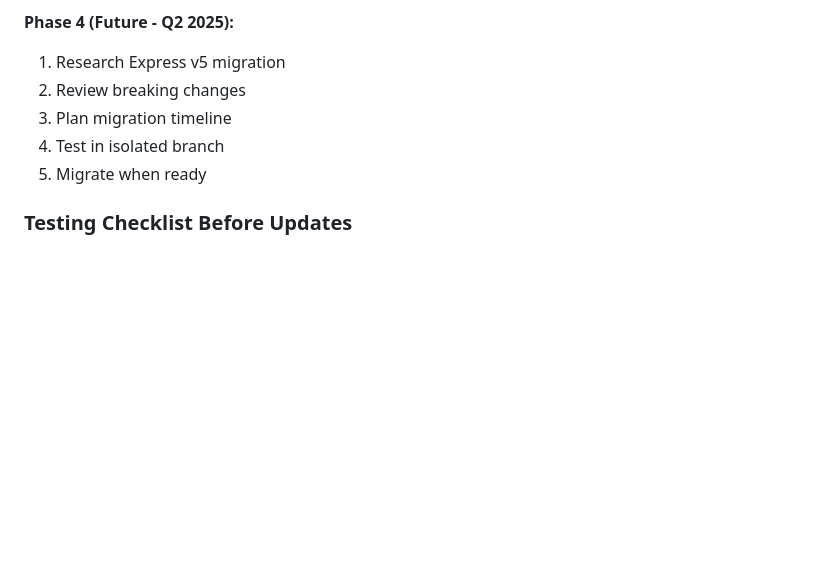
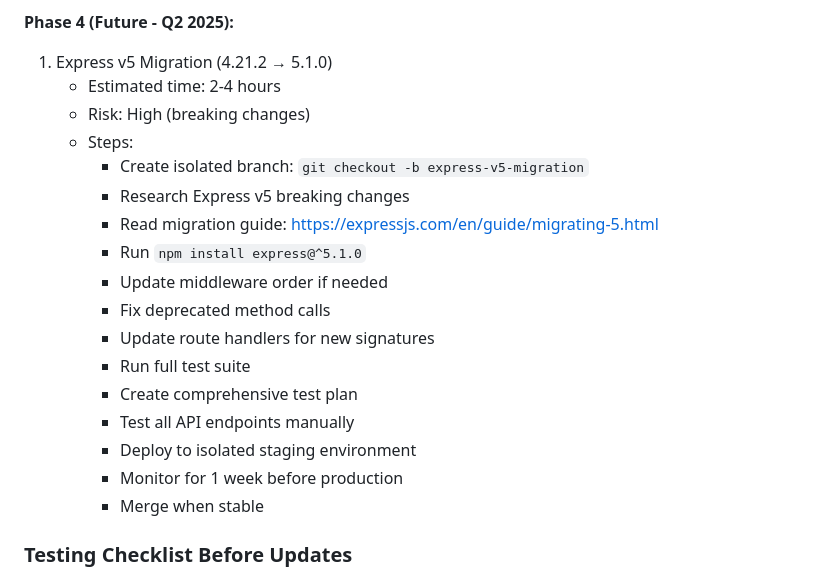
Before and after one commit to AlexCarrillo32/cleanspace-pro-website, a Markdown page: MAINTENANCE_PLAN.md, the part around the change printed below. Drawn GitHub-style; blank space fills up the shorter version.

```diff
--- a/MAINTENANCE_PLAN.md
+++ b/MAINTENANCE_PLAN.md
@@ -71,10 +110,22 @@
 
 **Phase 4 (Future - Q2 2025):**
-1. Research Express v5 migration
-2. Review breaking changes
-3. Plan migration timeline
-4. Test in isolated branch
-5. Migrate when ready
+1. Express v5 Migration (4.21.2 → 5.1.0)
+   - Estimated time: 2-4 hours
+   - Risk: High (breaking changes)
+   - Steps:
+     - Create isolated branch: `git checkout -b express-v5-migration`
+     - Research Express v5 breaking changes
+     - Read migration guide: https://expressjs.com/en/guide/migrating-5.html
+     - Run `npm install express@^5.1.0`
+     - Update middleware order if needed
+     - Fix deprecated method calls
+     - Update route handlers for new signatures
+     - Run full test suite
+     - Create comprehensive test plan
+     - Test all API endpoints manually
+     - Deploy to isolated staging environment
+     - Monitor for 1 week before production
+     - Merge when stable
 
 ### Testing Checklist Before Updates
 
```
Also changed, not shown: other parts of MAINTENANCE_PLAN.md (+52 -13 lines).
